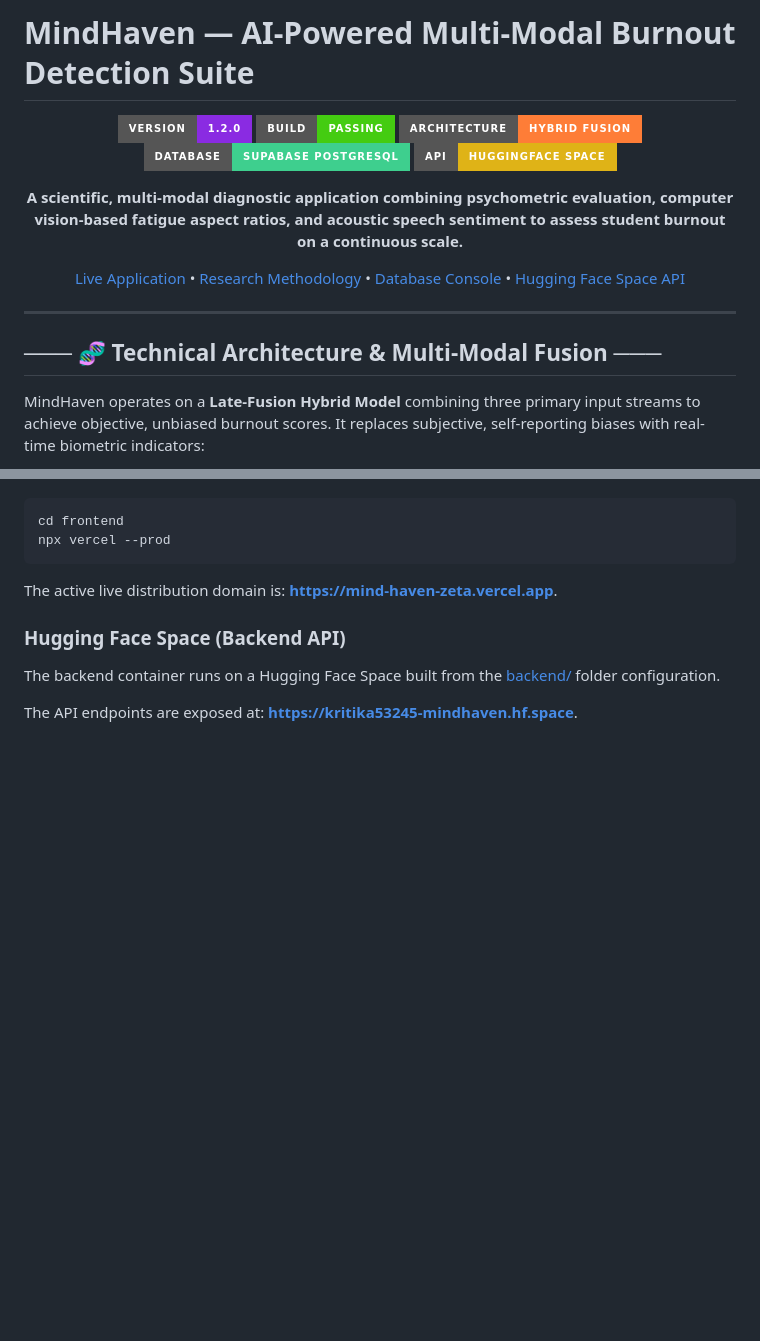
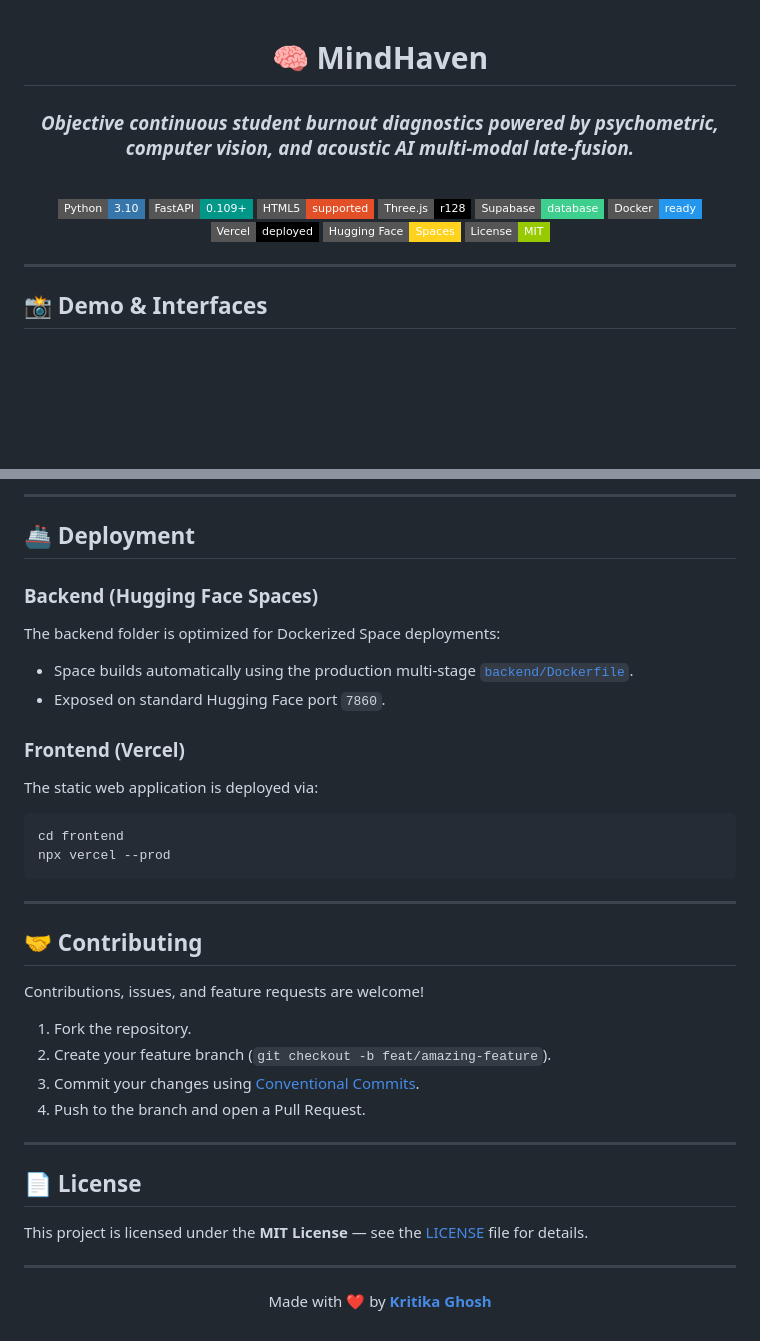
Before and after one commit to kritika-ghosh/MindHaven, a Markdown page: README.md, 2 parts joined by grey strips. Rendered like a GitHub page; badges without logos; blank space fills up the shorter version.

````diff
--- a/README.md
+++ b/README.md
@@ -1,22 +1,26 @@
-# MindHaven — AI-Powered Multi-Modal Burnout Detection Suite
-
 <div align="center">
 
-![Product Version](https://img.shields.io/badge/version-1.2.0-blueviolet?style=for-the-badge&logo=semver)
-![Build Status](https://img.shields.io/badge/build-passing-brightgreen?style=for-the-badge&logo=vercel)
-![Architecture](https://img.shields.io/badge/architecture-hybrid_fusion-orange?style=for-the-badge)
-![Database](https://img.shields.io/badge/database-supabase_postgresql-3ecf8e?style=for-the-badge&logo=supabase)
-![HF Space](https://img.shields.io/badge/api-huggingface_space-yellow?style=for-the-badge&logo=huggingface)
+# 🧠 MindHaven
 
-**A scientific, multi-modal diagnostic application combining psychometric evaluation, computer vision-based fatigue aspect ratios, and acoustic speech sentiment to assess student burnout on a continuous scale.**
+### *Objective continuous student burnout diagnostics powered by psychometric, computer vision, and acoustic AI multi-modal late-fusion.*
 
-[Live Application](https://mind-haven-zeta.vercel.app) • [Research Methodology](frontend/about.html) • [Database Console](https://supabase.com) • [Hugging Face Space API](https://kritika53245-mindhaven.hf.space)
+<br/>
+
+[![Python](https://img.shields.io/badge/Python-3.10-3776AB?style=flat-square&logo=python&logoColor=white)](https://www.python.org/)
+[![FastAPI](https://img.shields.io/badge/FastAPI-0.109+-009688?style=flat-square&logo=fastapi&logoColor=white)](https://fastapi.tiangolo.com/)
+[![HTML5](https://img.shields.io/badge/HTML5-supported-E34F26?style=flat-square&logo=html5&logoColor=white)](https://html.spec.whatwg.org/)
+[![Three.js](https://img.shields.io/badge/Three.js-r128-black?style=flat-square&logo=three.js&logoColor=white)](https://threejs.org/)
+[![Supabase](https://img.shields.io/badge/Supabase-database-3ecf8e?style=flat-square&logo=supabase&logoColor=white)](https://supabase.com/)
+[![Docker](https://img.shields.io/badge/Docker-ready-2496ED?style=flat-square&logo=docker&logoColor=white)](https://www.docker.com/)
+[![Vercel](https://img.shields.io/badge/Vercel-deployed-000000?style=flat-square&logo=vercel&logoColor=white)](https://vercel.com/)
+[![Hugging Face](https://img.shields.io/badge/Hugging%20Face-Spaces-FFD21E?style=flat-square&logo=huggingface&logoColor=black)](https://huggingface.co/spaces)
+[![License](https://img.shields.io/badge/License-MIT-green?style=flat-square)](LICENSE)
 
 </div>
 
 ---
 
-## ─── 🧬 Technical Architecture & Multi-Modal Fusion ───
+## 📸 Demo & Interfaces
 
-MindHaven operates on a **Late-Fusion Hybrid Model** combining three primary input streams to achieve objective, unbiased burnout scores. It replaces subjective, self-reporting biases with real-time biometric indicators:
+<div align="center">
 
@@ -160,10 +218,40 @@ Deployed globally to production on **Vercel** via serverless builds. To deploy u
+---
+
+## 🚢 Deployment
+
+### Backend (Hugging Face Spaces)
+The backend folder is optimized for Dockerized Space deployments:
+- Space builds automatically using the production multi-stage [`backend/Dockerfile`](backend/Dockerfile).
+- Exposed on standard Hugging Face port `7860`.
+
+### Frontend (Vercel)
+The static web application is deployed via:
 ```bash
 cd frontend
 npx vercel --prod
 ```
-The active live distribution domain is: **[https://mind-haven-zeta.vercel.app](https://mind-haven-zeta.vercel.app)**.
 
-### Hugging Face Space (Backend API)
-The backend container runs on a Hugging Face Space built from the [backend/](backend) folder configuration.
+---
 
-The API endpoints are exposed at: **[https://kritika53245-mindhaven.hf.space](https://kritika53245-mindhaven.hf.space)**.
+## 🤝 Contributing
+
+Contributions, issues, and feature requests are welcome!
+
+1. Fork the repository.
+2. Create your feature branch (`git checkout -b feat/amazing-feature`).
+3. Commit your changes using [Conventional Commits](https://www.conventionalcommits.org/).
+4. Push to the branch and open a Pull Request.
+
+---
+
+## 📄 License
+
+This project is licensed under the **MIT License** — see the [LICENSE](LICENSE) file for details.
+
+---
+
+<div align="center">
+
+Made with ❤️ by **[Kritika Ghosh](https://github.com/kritika-ghosh)**
+
+</div>
````
Also changed, not shown: other parts of README.md (+136 -82 lines).
